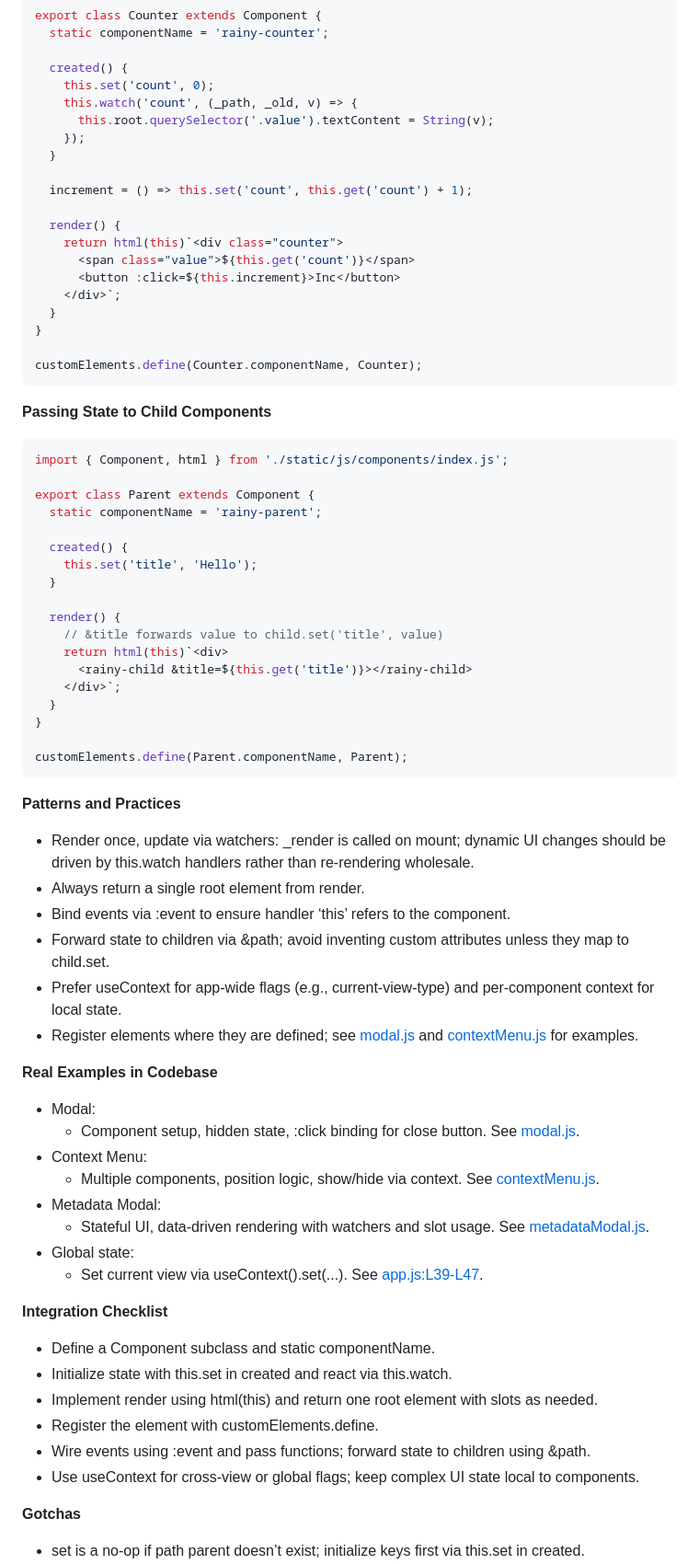
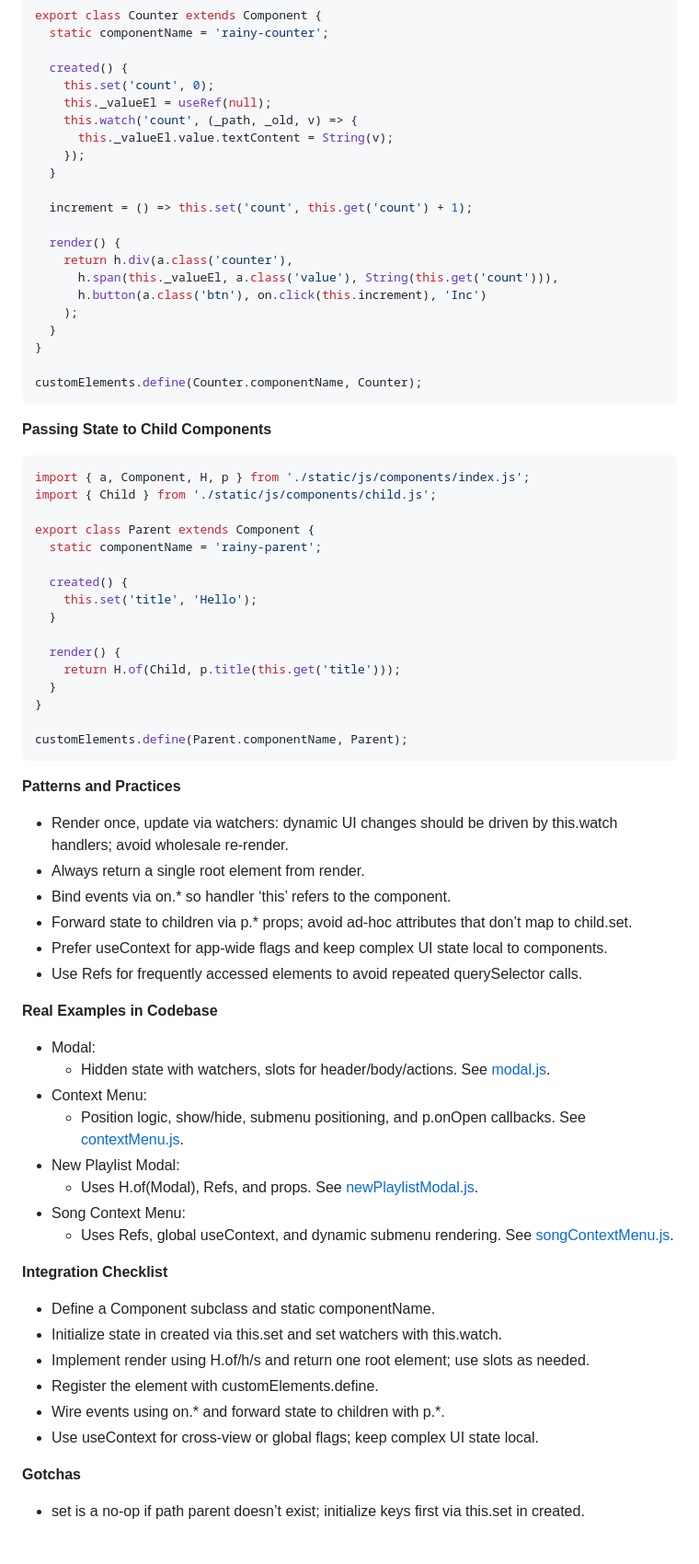
Before and after one commit to Rainer-Technologies/Rainy, a Markdown page: WORKFLOW.md, the part around the change printed below. Shown: that part at 92% size. Rendered like a GitHub page; blank space fills up the shorter version.

````diff
--- a/WORKFLOW.md
+++ b/WORKFLOW.md
@@ -46,18 +66,19 @@ export class Counter extends Component {
 
   created() {
     this.set('count', 0);
+    this._valueEl = useRef(null);
     this.watch('count', (_path, _old, v) => {
-      this.root.querySelector('.value').textContent = String(v);
+      this._valueEl.value.textContent = String(v);
     });
   }
 
   increment = () => this.set('count', this.get('count') + 1);
 
   render() {
-    return html(this)`<div class="counter">
-      <span class="value">${this.get('count')}</span>
-      <button :click=${this.increment}>Inc</button>
-    </div>`;
+    return h.div(a.class('counter'),
+      h.span(this._valueEl, a.class('value'), String(this.get('count'))),
+      h.button(a.class('btn'), on.click(this.increment), 'Inc')
+    );
   }
 }
 
@@ -67,7 +88,8 @@ customElements.define(Counter.componentName, Counter);
 **Passing State to Child Components**
 
 ```javascript
-import { Component, html } from './static/js/components/index.js';
+import { a, Component, H, p } from './static/js/components/index.js';
+import { Child } from './static/js/components/child.js';
 
 export class Parent extends Component {
   static componentName = 'rainy-parent';
@@ -77,10 +99,7 @@ export class Parent extends Component {
   }
 
   render() {
-    // &title forwards value to child.set('title', value)
-    return html(this)`<div>
-      <rainy-child &title=${this.get('title')}></rainy-child>
-    </div>`;
+    return H.of(Child, p.title(this.get('title')));
   }
 }
 
@@ -88,30 +107,30 @@ customElements.define(Parent.componentName, Parent);
 ```
 
 **Patterns and Practices**
-- Render once, update via watchers: _render is called on mount; dynamic UI changes should be driven by this.watch handlers rather than re-rendering wholesale.
+- Render once, update via watchers: dynamic UI changes should be driven by this.watch handlers; avoid wholesale re-render.
 - Always return a single root element from render.
-- Bind events via :event to ensure handler ‘this’ refers to the component.
-- Forward state to children via &path; avoid inventing custom attributes unless they map to child.set.
-- Prefer useContext for app-wide flags (e.g., current-view-type) and per-component context for local state.
-- Register elements where they are defined; see [modal.js](static/js/components/modal.js) and [contextMenu.js](static/js/components/contextMenu.js) for examples.
+- Bind events via on.* so handler ‘this’ refers to the component.
+- Forward state to children via p.* props; avoid ad-hoc attributes that don’t map to child.set.
+- Prefer useContext for app-wide flags and keep complex UI state local to components.
+- Use Refs for frequently accessed elements to avoid repeated querySelector calls.
 
 **Real Examples in Codebase**
 - Modal:
-  - Component setup, hidden state, :click binding for close button. See [modal.js](static/js/components/modal.js#L1-L61).
+  - Hidden state with watchers, slots for header/body/actions. See [modal.js](static/js/components/modal.js#L1-L60).
 - Context Menu:
-  - Multiple components, position logic, show/hide via context. See [contextMenu.js](static/js/components/contextMenu.js).
-- Metadata Modal:
-  - Stateful UI, data-driven rendering with watchers and slot usage. See [metadataModal.js](static/js/components/metadataModal.js).
-- Global state:
-  - Set current view via useContext().set(...). See [app.js:L39-L47](static/js/app.js#L39-L47).
+  - Position logic, show/hide, submenu positioning, and p.onOpen callbacks. See [contextMenu.js](static/js/components/contextMenu.js).
+- New Playlist Modal:
+  - Uses H.of(Modal), Refs, and props. See [newPlaylistModal.js](static/js/components/newPlaylistModal.js).
+- Song Context Menu:
+  - Uses Refs, global useContext, and dynamic submenu rendering. See [songContextMenu.js](static/js/components/songContextMenu.js).
 
 **Integration Checklist**
 - Define a Component subclass and static componentName.
-- Initialize state with this.set in created and react via this.watch.
-- Implement render using html(this) and return one root element with slots as needed.
+- Initialize state in created via this.set and set watchers with this.watch.
+- Implement render using H.of/h/s and return one root element; use slots as needed.
 - Register the element with customElements.define.
-- Wire events using :event and pass functions; forward state to children using &path.
-- Use useContext for cross-view or global flags; keep complex UI state local to components.
+- Wire events using on.* and forward state to children with p.*.
+- Use useContext for cross-view or global flags; keep complex UI state local.
 
 **Gotchas**
 - set is a no-op if path parent doesn’t exist; initialize keys first via this.set in created.
````
Also changed, not shown: other parts of WORKFLOW.md (+60 -18 lines).
